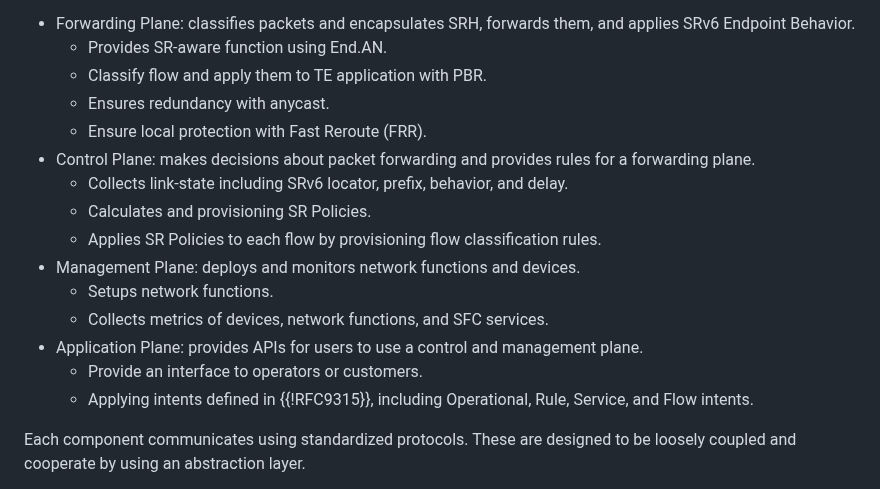
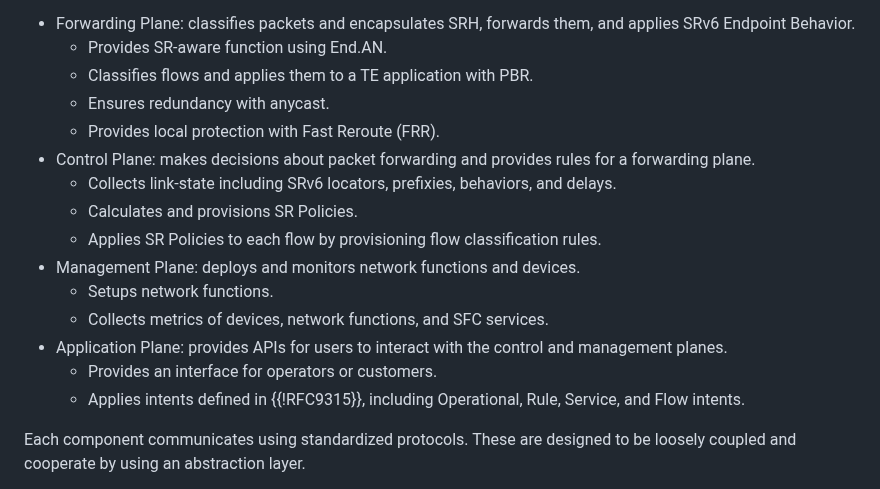
Before and after one commit to watal/draft-watal-spring-srv6-sfc-sr-aware-functions, a Markdown page: draft-watal-spring-srv6-sfc-sr-aware-functions.md, the part around the change. Rendered like a GitHub page.

Commit message:
FIX: Correct grammar issues

```diff
--- a/draft-watal-spring-srv6-sfc-sr-aware-functions.md
+++ b/draft-watal-spring-srv6-sfc-sr-aware-functions.md
@@ -148,19 +148,19 @@ This architecture is based on {{!RFC7426}} and consists of forwarding plane, con
 
 * Forwarding Plane: classifies packets and encapsulates SRH, forwards them, and applies SRv6 Endpoint Behavior.
    * Provides SR-aware function using End.AN.
-   * Classify flow and apply them to TE application with PBR.
+   * Classifies flows and applies them to a TE application with PBR.
    * Ensures redundancy with anycast.
-   * Ensure local protection with Fast Reroute (FRR).
+   * Provides local protection with Fast Reroute (FRR).
 * Control Plane: makes decisions about packet forwarding and provides rules for a forwarding plane.
-   * Collects link-state including SRv6 locator, prefix, behavior, and delay.
-   * Calculates and provisioning SR Policies.
+   * Collects link-state including SRv6 locators, prefixies, behaviors, and delays.
+   * Calculates and provisions SR Policies.
    * Applies SR Policies to each flow by provisioning flow classification rules.
 * Management Plane: deploys and monitors network functions and devices.
    * Setups network functions.
    * Collects metrics of devices, network functions, and SFC services.
-* Application Plane: provides APIs for users to use a control and management plane.
-   * Provide an interface to operators or customers.
-   * Applying intents defined in {{!RFC9315}}, including Operational, Rule, Service, and Flow intents.
+* Application Plane: provides APIs for users to interact with the control and management planes.
+   * Provides an interface for operators or customers.
+   * Applies intents defined in {{!RFC9315}}, including Operational, Rule, Service, and Flow intents.
 
 Each component communicates using standardized protocols.
 These are designed to be loosely coupled and cooperate by using an abstraction layer.
```
